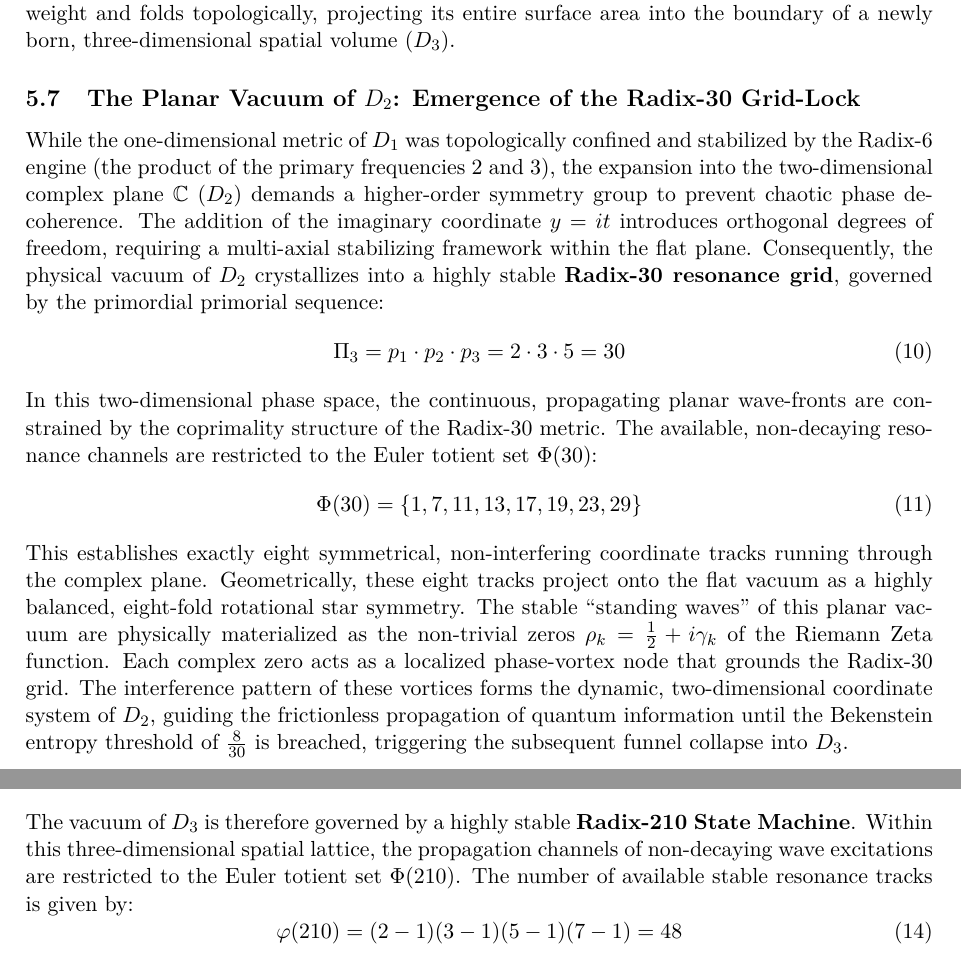
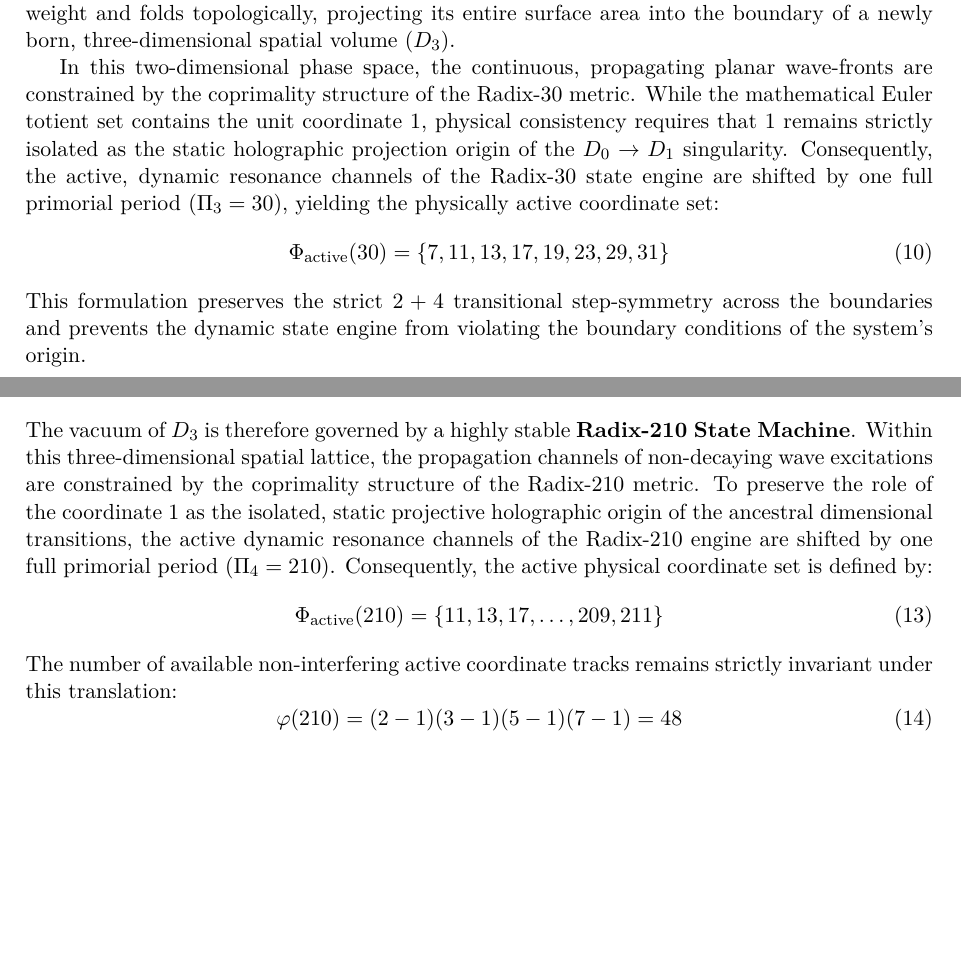
Before and after one commit to marcel-wahl/Cosmic-Evolution, a LaTeX paper (cosmic_evolution.tex): two parts of pages 10 and 11 of 21, joined at a grey line, cut so that both start at the same text, the shorter picture padded with empty space. Compiled offline with pdfLaTeX.

Commit message:
Korrektur Toitent Werte

```diff
--- a/cosmic_evolution.tex
+++ b/cosmic_evolution.tex
@@ -171,16 +171,11 @@ Once the dimensional transition from the hyper-compressed $D_1$ bottleneck at $x
 
 However, just as $D_1$ met its thermodynamic death through spatial saturation, the $D_2$ vacuum inevitably approaches its own thermodynamic boundary. As cosmic cycles progress, the continuous accumulation of quantum information—encoded as topological vortex-antivortex pairs (Berezinskii-Kosterlitz-Thouless state)—increases the local entropy. This informational accumulation acts as an effective mass-energy density, generating an inescapable gravitational-like attraction between the coordinate sheets. The ``death'' of $D_2$ occurs when this density reaches the critical saturation limit. At this point, the planar coordinate system can no longer expansionally dissipate the accumulated informational heat. The complex plane experiences a global phase-coherence failure. Rather than expanding outwardly, the $D_2$ surface undergoes a massive, non-linear geometric buckling. This spatial buckling is a thermodynamic necessity to avoid an informational singularity: the flat, two-dimensional plane collapses under its own informational weight and folds topologically, projecting its entire surface area into the boundary of a newly born, three-dimensional spatial volume ($D_3$).
 
-\subsection{The Planar Vacuum of $D_2$: Emergence of the Radix-30 Grid-Lock}
-While the one-dimensional metric of $D_1$ was topologically confined and stabilized by the Radix-6 engine (the product of the primary frequencies $2$ and $3$), the expansion into the two-dimensional complex plane $\mathbb{C}$ ($D_2$) demands a higher-order symmetry group to prevent chaotic phase decoherence. The addition of the imaginary coordinate $y = it$ introduces orthogonal degrees of freedom, requiring a multi-axial stabilizing framework within the flat plane. Consequently, the physical vacuum of $D_2$ crystallizes into a highly stable \textbf{Radix-30 resonance grid}, governed by the primordial primorial sequence:
+In this two-dimensional phase space, the continuous, propagating planar wave-fronts are constrained by the coprimality structure of the Radix-30 metric. While the mathematical Euler totient set contains the unit coordinate $1$, physical consistency requires that $1$ remains strictly isolated as the static holographic projection origin of the $D_0 \to D_1$ singularity. Consequently, the active, dynamic resonance channels of the Radix-30 state engine are shifted by one full primorial period ($\Pi_3 = 30$), yielding the physically active coordinate set:
 \begin{equation}
-\Pi_3 = p_1 \cdot p_2 \cdot p_3 = 2 \cdot 3 \cdot 5 = 30
+\Phi_{\text{active}}(30) = \{7, 11, 13, 17, 19, 23, 29, 31\}
 \end{equation}
-In this two-dimensional phase space, the continuous, propagating planar wave-fronts are constrained by the coprimality structure of the Radix-30 metric. The available, non-decaying resonance channels are restricted to the Euler totient set $\Phi(30)$:
-\begin{equation}
-\Phi(30) = \{1, 7, 11, 13, 17, 19, 23, 29\}
-\end{equation}
-This establishes exactly eight symmetrical, non-interfering coordinate tracks running through the complex plane. Geometrically, these eight tracks project onto the flat vacuum as a highly balanced, eight-fold rotational star symmetry. The stable ``standing waves'' of this planar vacuum are physically materialized as the non-trivial zeros $\rho_k = \frac{1}{2} + i\gamma_k$ of the Riemann Zeta function. Each complex zero acts as a localized phase-vortex node that grounds the Radix-30 grid. The interference pattern of these vortices forms the dynamic, two-dimensional coordinate system of $D_2$, guiding the frictionless propagation of quantum information until the Bekenstein entropy threshold of $\frac{8}{30}$ is breached, triggering the subsequent funnel collapse into $D_3$.
+This formulation preserves the strict $2+4$ transitional step-symmetry across the boundaries and prevents the dynamic state engine from violating the boundary conditions of the system's origin.
 
 \newpage
 \subsection{The $D_2 \to D_3$ Transition: The Funnel Singularity and Holographic Projection}
@@ -197,7 +192,11 @@ The transition through the $D_2 \to D_3$ funnel singularity establishes the thre
 \begin{equation}
 \Pi_4 = p_1 \cdot p_2 \cdot p_3 \cdot p_4 = 2 \cdot 3 \cdot 5 \cdot 7 = 210
 \end{equation}
-The vacuum of $D_3$ is therefore governed by a highly stable \textbf{Radix-210 State Machine}. Within this three-dimensional spatial lattice, the propagation channels of non-decaying wave excitations are restricted to the Euler totient set $\Phi(210)$. The number of available stable resonance tracks is given by:
+The vacuum of $D_3$ is therefore governed by a highly stable \textbf{Radix-210 State Machine}. Within this three-dimensional spatial lattice, the propagation channels of non-decaying wave excitations are constrained by the coprimality structure of the Radix-210 metric. To preserve the role of the coordinate $1$ as the isolated, static projective holographic origin of the ancestral dimensional transitions, the active dynamic resonance channels of the Radix-210 engine are shifted by one full primorial period ($\Pi_4 = 210$). Consequently, the active physical coordinate set is defined by:
+\begin{equation}
+\Phi_{\text{active}}(210) = \{11, 13, 17, \dots, 209, 211\}
+\end{equation}
+The number of available non-interfering active coordinate tracks remains strictly invariant under this translation:
 \begin{equation}
 \varphi(210) = (2-1)(3-1)(5-1)(7-1) = 48
 \end{equation}
```
Also changed, not shown: cosmic_evolution.pdf, cosmic_evolution.tex (15 more changed lines).
